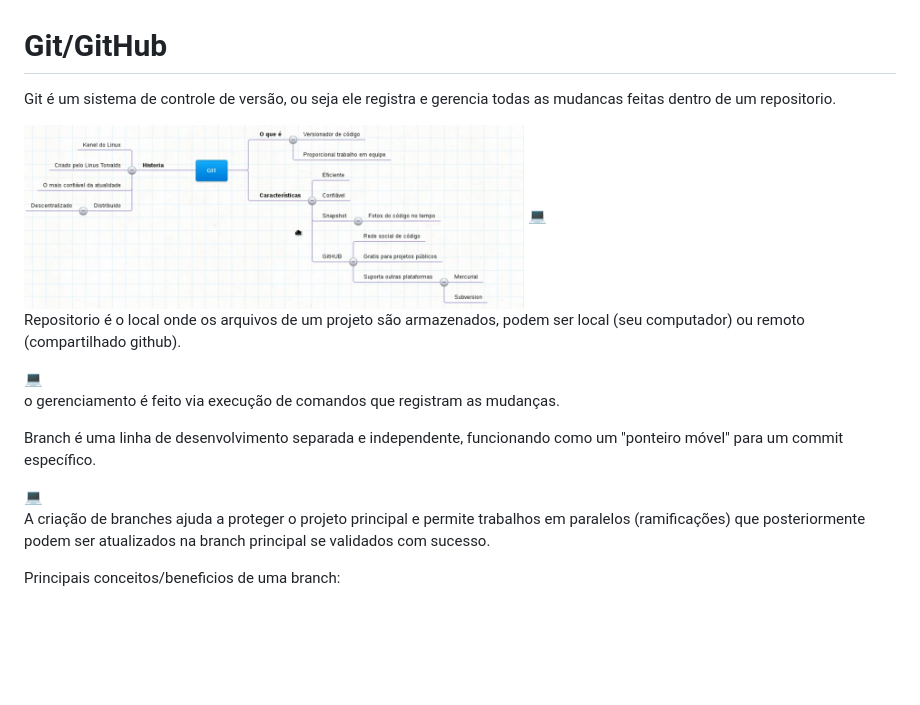
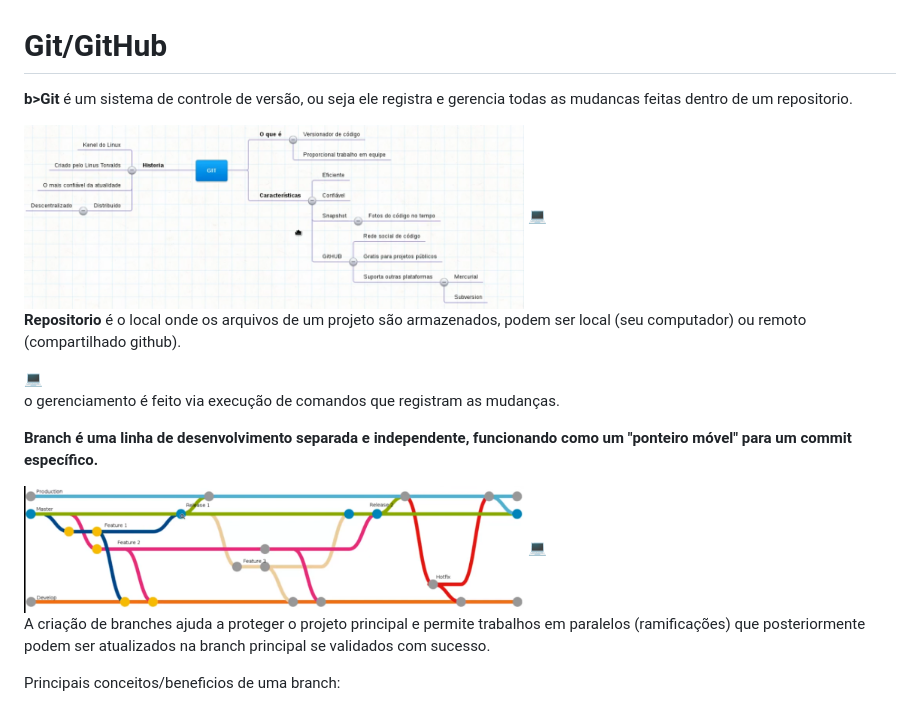
Before and after one commit to FabiodeCMendes/Git, a Markdown page: README.md, the part around one of its changes. Rendered like a GitHub page; pictures changed too: imgs/02.png (added); blank space fills up the shorter version.

```diff
--- a/README.md
+++ b/README.md
@@ -2,20 +2,21 @@
 <body>
     <h1>Git/GitHub</h1>
 
-<p>Git é um sistema de controle de versão, ou seja ele registra e gerencia todas as mudancas feitas dentro de um repositorio.</p>
+<p><b>b>Git</b> é um sistema de controle de versão, ou seja ele registra e gerencia todas as mudancas feitas dentro de um repositorio.</p>
 
 <img src="imgs/00.png" alt="git" width="500px">
 <a href="https://www.youtube.com/watch?v=XlV_8Q4Uli8&list=PLHWfNMxB2F4Gn--hEMkiJOlqOVr-lms8O" target="_blank">💻 </a></br>
 
 
-<p>Repositorio é o local onde os arquivos de um projeto são armazenados, podem ser local (seu computador) ou remoto (compartilhado github).</p>
+<p><b>Repositorio</b> é o local onde os arquivos de um projeto são armazenados, podem ser local (seu computador) ou remoto (compartilhado github).</p>
 <a href="https://git-scm.com/book/pt-br/v2/Fundamentos-de-Git-Gravando-Alterações-em-Seu-Repositório" target="_blank">💻 </a></br>
 
 
 <p>o gerenciamento é feito via execução de comandos que registram as mudanças.</p>
 
 
-<p>Branch é uma linha de desenvolvimento separada e independente, funcionando como um "ponteiro móvel" para um commit específico.</p>
+<p><b>Branch</> é uma linha de desenvolvimento separada e independente, funcionando como um "ponteiro móvel" para um commit específico.</p>
+<img src="imgs/02.png" alt="git" width="500px">
 <a href="https://git-scm.com/book/pt-br/v2/Branches-no-Git-Branches-em-poucas-palavras" target="_blank">💻 </a></br>
 
 
```
Also changed, not shown: other parts of README.md (+6 -7 lines).
